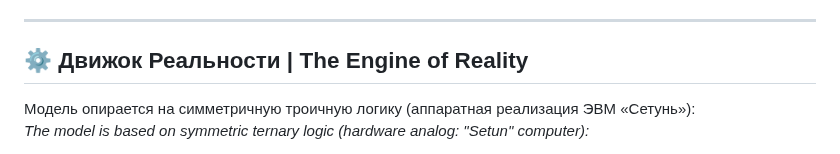
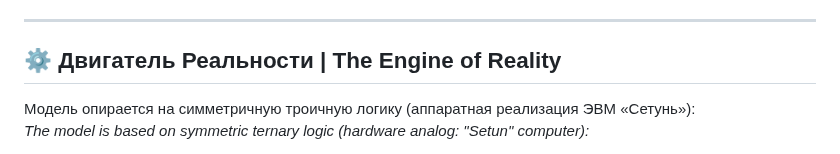
Before and after one commit to ainjohansen/-, a Markdown page: README.md, the part around the change. Rendered like a GitHub page.

```diff
--- a/README.md
+++ b/README.md
@@ -13,7 +13,7 @@
 
 ---
 
-## ⚙️ Движок Реальности | The Engine of Reality
+## ⚙️ Двигатель Реальности | The Engine of Reality
 
 Модель опирается на симметричную троичную логику (аппаратная реализация ЭВМ «Сетунь»):
 *The model is based on symmetric ternary logic (hardware analog: "Setun" computer):*
```
